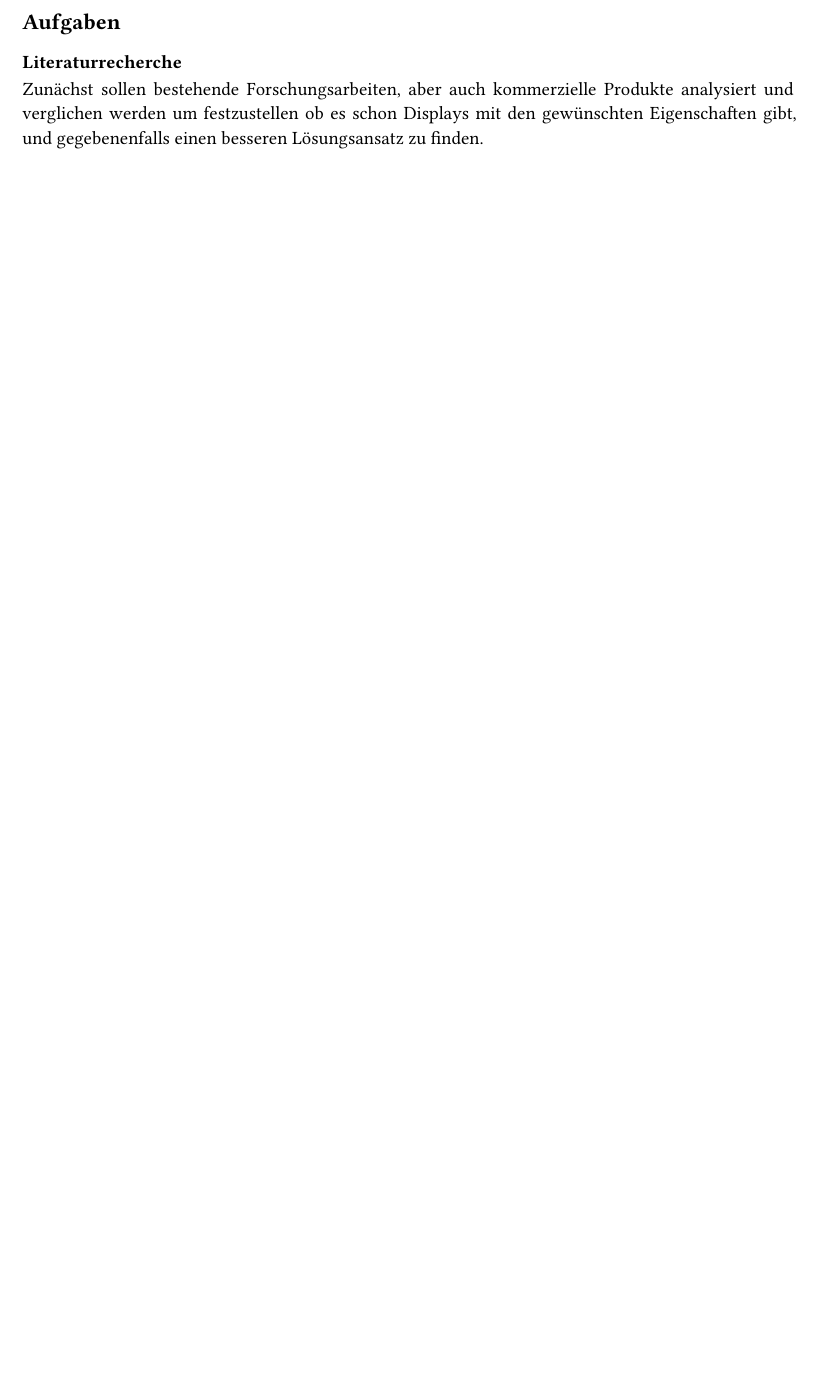
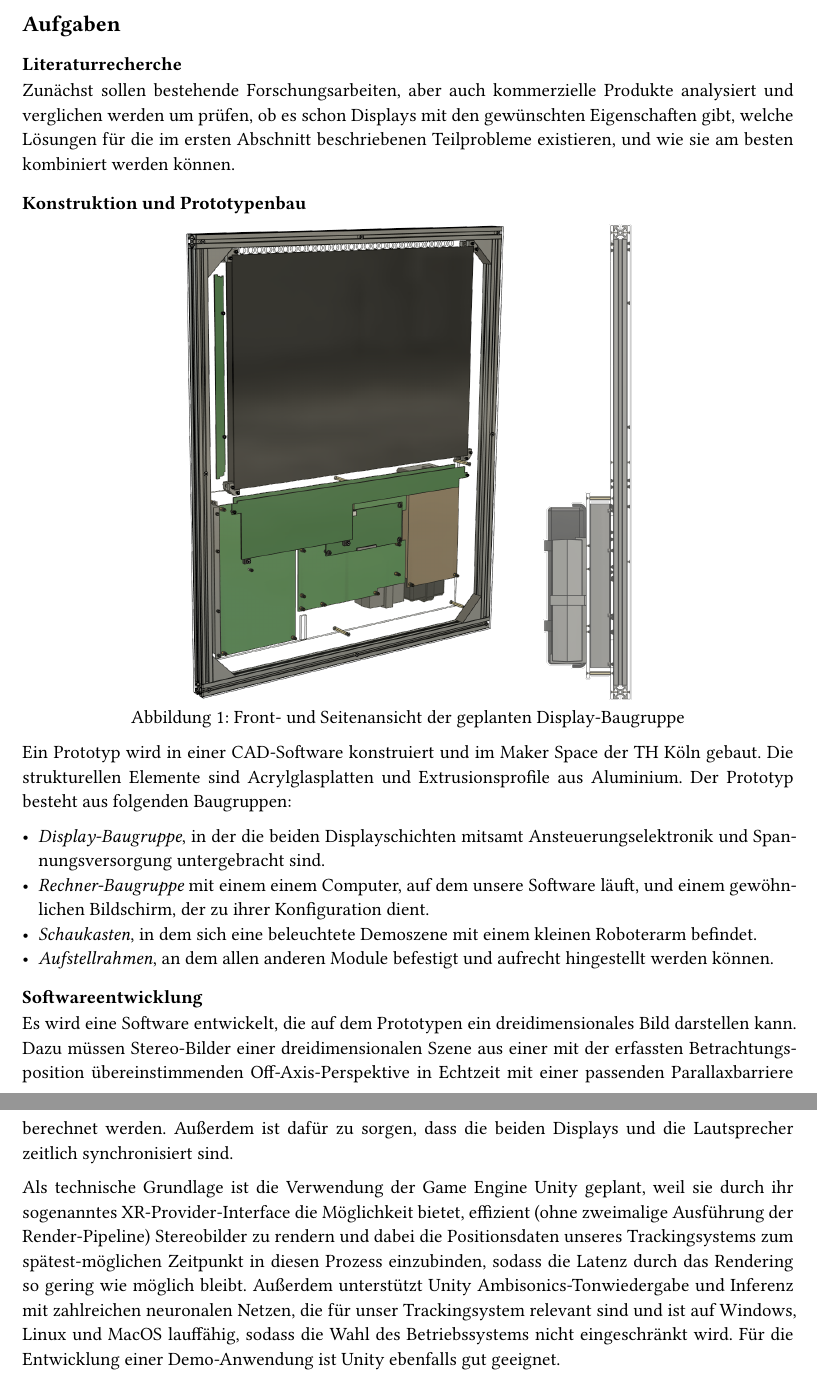
Before and after one commit to arthurkehrwald/masterprojekt-doku, a Typst document (aufgabenbeschreibung-display.typ): part of the page before the commit and two parts of pages 2 and 3 of 3 after it, the two joined at a grey line, cut so that both start at the same text, the shorter picture padded with empty space. Compiled offline with Typst 0.15.

Commit message:
Aufgabenbeschreibung Displaytechnik weiter

```diff
--- a/aufgabenbeschreibung-display.typ
+++ b/aufgabenbeschreibung-display.typ
@@ -33,4 +36,8 @@ Bei einer Umsetzung werden voraussichtlich folgende Probleme auftreten:
 
 === Literaturrecherche
 
-Zunächst sollen bestehende Forschungsarbeiten, aber auch kommerzielle Produkte analysiert und verglichen werden um festzustellen ob es schon Displays mit den gewünschten Eigenschaften gibt, und gegebenenfalls einen besseren Lösungsansatz zu finden.
+Zunächst sollen bestehende Forschungsarbeiten, aber auch kommerzielle Produkte analysiert und verglichen werden um prüfen, ob es schon Displays mit den gewünschten Eigenschaften gibt, welche Lösungen für die im ersten Abschnitt beschriebenen Teilprobleme existieren, und wie sie am besten kombiniert werden können.
+
+=== Konstruktion und Prototypenbau
+
+#figure(
@@ -36,0 +50,15 @@ Zunächst sollen bestehende Forschungsarbeiten, aber auch kommerzielle Produkte
+  caption: [Front- und Seitenansicht der geplanten Display-Baugruppe]
+)
+
+Ein Prototyp wird in einer CAD-Software konstruiert und im Maker Space der TH Köln gebaut. Die strukturellen Elemente sind Acrylglasplatten und Extrusionsprofile aus Aluminium. Der Prototyp besteht aus folgenden Baugruppen:
+
+- _Display-Baugruppe_, in der die beiden Displayschichten mitsamt Ansteuerungselektronik und Spannungsversorgung untergebracht sind.
+- _Rechner-Baugruppe_ mit einem einem Computer, auf dem unsere Software läuft, und einem gewöhnlichen Bildschirm, der zu ihrer Konfiguration dient.
+- _Schaukasten_, in dem sich eine beleuchtete Demoszene mit einem kleinen Roboterarm befindet.
+- _Aufstellrahmen_, an dem allen anderen Module befestigt und aufrecht hingestellt werden können.
+
+=== Softwareentwicklung
+
+Es wird eine Software entwickelt, die auf dem Prototypen ein dreidimensionales Bild darstellen kann. Dazu müssen Stereo-Bilder einer dreidimensionalen Szene aus einer mit der erfassten Betrachtungsposition übereinstimmenden Off-Axis-Perspektive in Echtzeit mit einer passenden Parallaxbarriere berechnet werden. Außerdem ist dafür zu sorgen, dass die beiden Displays und die Lautsprecher zeitlich synchronisiert sind.
+
+Als technische Grundlage ist die Verwendung der Game Engine Unity geplant, weil sie durch ihr sogenanntes XR-Provider-Interface die Möglichkeit bietet, effizient (ohne zweimalige Ausführung der Render-Pipeline) Stereobilder zu rendern und dabei die Positionsdaten unseres Trackingsystems zum spätest-möglichen Zeitpunkt in diesen Prozess einzubinden, sodass die Latenz durch das Rendering so gering wie möglich bleibt. Außerdem unterstützt Unity Ambisonics-Tonwiedergabe und Inferenz mit zahlreichen neuronalen Netzen, die für unser Trackingsystem relevant sind und ist auf Windows, Linux und MacOS lauffähig, sodass die Wahl des Betriebssystems nicht eingeschränkt wird. Für die Entwicklung einer Demo-Anwendung ist Unity ebenfalls gut geeignet.
```
Also changed, not shown: bilder/displaymodul-frontal.png (added), bilder/displaymodul-seitenansicht.png (added), aufgabenbeschreibung-display.typ (15 more changed lines).
